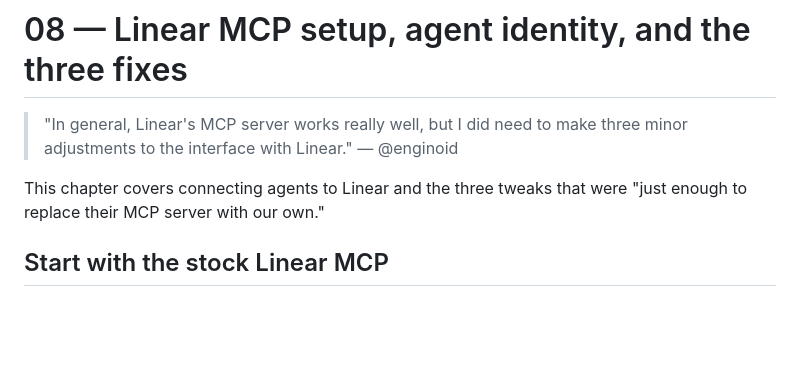
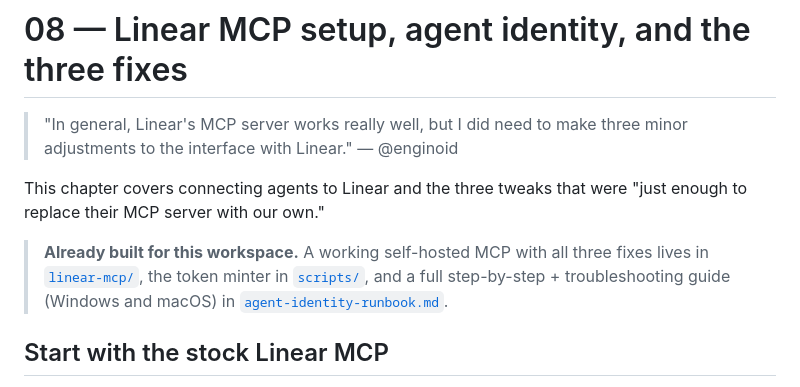
Before and after one commit to ZacPhoenix/zacphoenix-pro, a Markdown page: Linear System/08-linear-mcp-setup.md, the part around the change. GitHub-like rendering; blank space fills up the shorter version.

```diff
--- a/Linear System/08-linear-mcp-setup.md
+++ b/Linear System/08-linear-mcp-setup.md
@@ -5,6 +5,11 @@
 
 This chapter covers connecting agents to Linear and the three tweaks that were
 "just enough to replace their MCP server with our own."
+
+> **Already built for this workspace.** A working self-hosted MCP with all three
+> fixes lives in [`linear-mcp/`](linear-mcp/), the token minter in
+> [`scripts/`](scripts/), and a full step-by-step + troubleshooting guide (Windows
+> and macOS) in [`agent-identity-runbook.md`](agent-identity-runbook.md).
 
 ## Start with the stock Linear MCP
 
```
Also changed, not shown: Linear System/README.md (+1 -0 lines), Linear System/agent-identity-runbook.md (added, +245 -0 lines).
